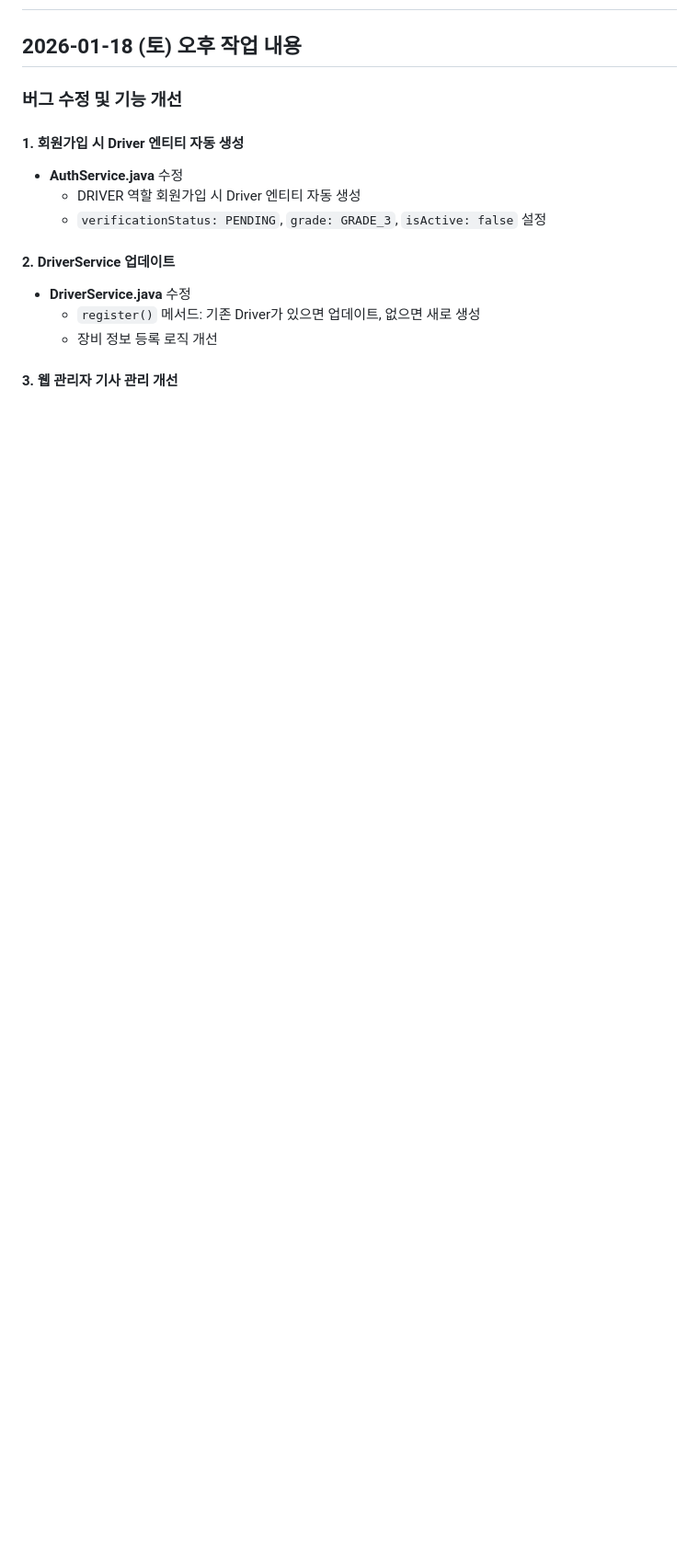
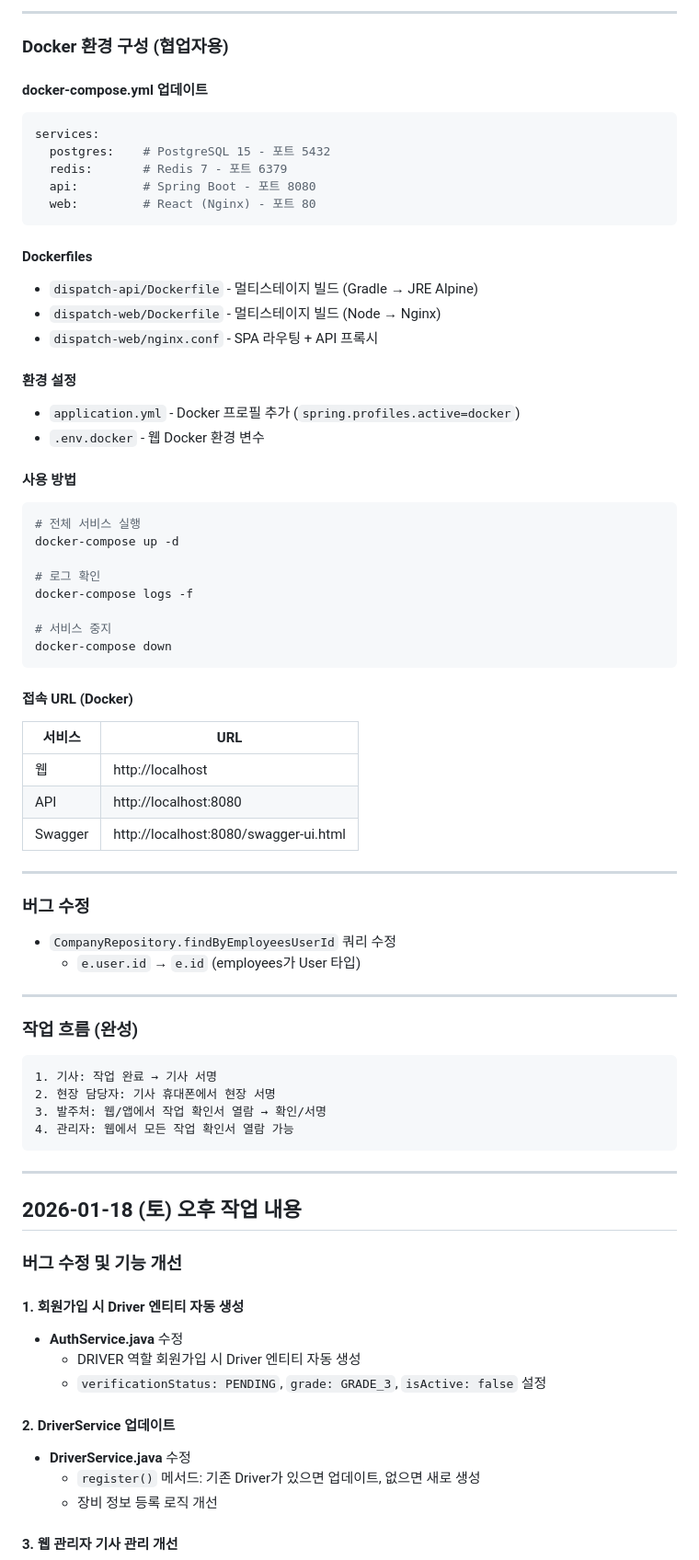
Before and after one commit to cho-y-j/dispatch, a Markdown page: TODO.md, the part around one of its changes. Shown at 92% size. GitHub-like rendering; blank space fills up the shorter version.

Commit message:
docs: TODO.md 작업 확인서 및 Docker 환경 내용 추가
Co-Authored-By: Claude Opus 4.5 <noreply@anthropic.com>

````diff
--- a/TODO.md
+++ b/TODO.md
@@ -2,3 +71,61 @@
+---
+
+### Docker 환경 구성 (협업자용)
+
+#### docker-compose.yml 업데이트
+```yaml
+services:
+  postgres:    # PostgreSQL 15 - 포트 5432
+  redis:       # Redis 7 - 포트 6379
+  api:         # Spring Boot - 포트 8080
+  web:         # React (Nginx) - 포트 80
+```
+
+#### Dockerfiles
+- `dispatch-api/Dockerfile` - 멀티스테이지 빌드 (Gradle → JRE Alpine)
+- `dispatch-web/Dockerfile` - 멀티스테이지 빌드 (Node → Nginx)
+- `dispatch-web/nginx.conf` - SPA 라우팅 + API 프록시
+
+#### 환경 설정
+- `application.yml` - Docker 프로필 추가 (`spring.profiles.active=docker`)
+- `.env.docker` - 웹 Docker 환경 변수
+
+#### 사용 방법
+```bash
+# 전체 서비스 실행
+docker-compose up -d
+
+# 로그 확인
+docker-compose logs -f
+
+# 서비스 중지
+docker-compose down
+```
+
+#### 접속 URL (Docker)
+| 서비스 | URL |
+|--------|-----|
+| 웹 | http://localhost |
+| API | http://localhost:8080 |
+| Swagger | http://localhost:8080/swagger-ui.html |
+
+---
+
+### 버그 수정
+- `CompanyRepository.findByEmployeesUserId` 쿼리 수정
+  - `e.user.id` → `e.id` (employees가 User 타입)
+
+---
+
+### 작업 흐름 (완성)
+```
+1. 기사: 작업 완료 → 기사 서명
+2. 현장 담당자: 기사 휴대폰에서 현장 서명
+3. 발주처: 웹/앱에서 작업 확인서 열람 → 확인/서명
+4. 관리자: 웹에서 모든 작업 확인서 열람 가능
+```
+
+---
 
 ## 2026-01-18 (토) 오후 작업 내용
 
````
Also changed, not shown: other parts of TODO.md (+69 -0 lines).
